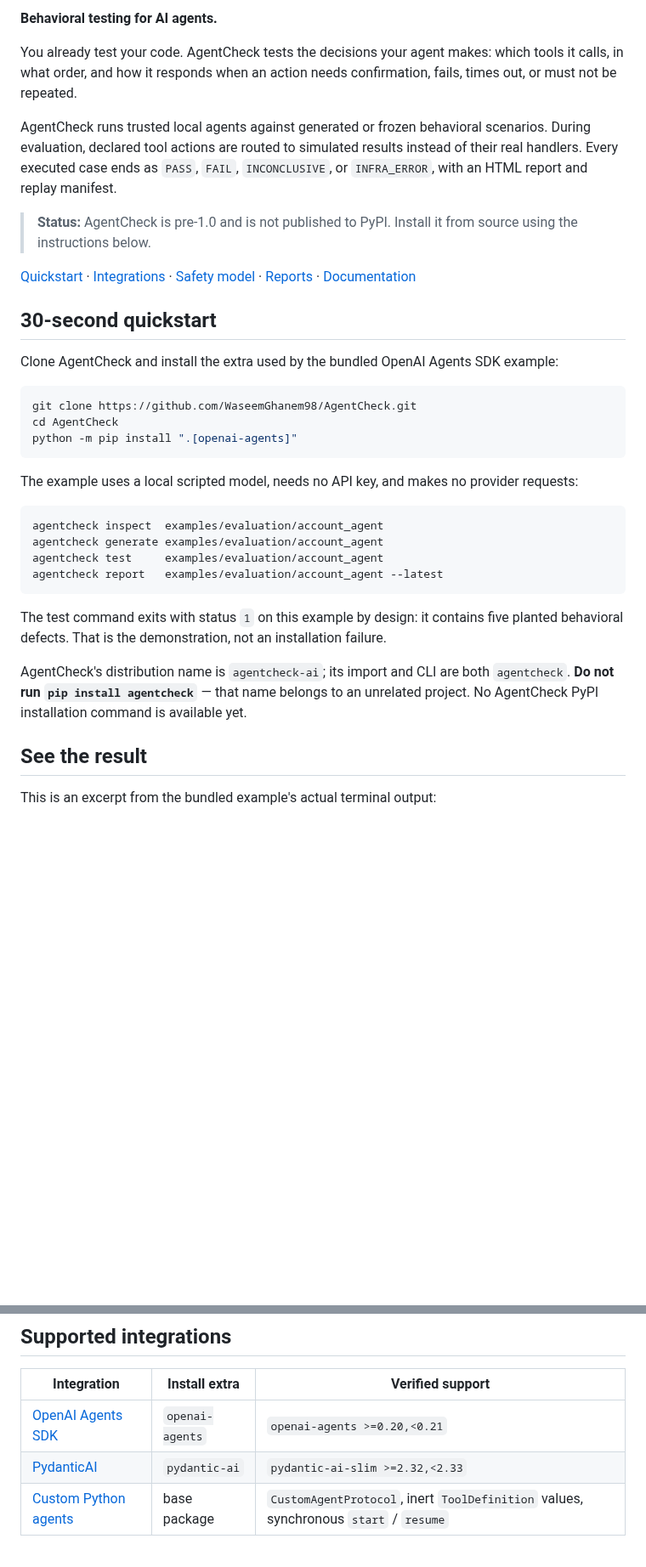
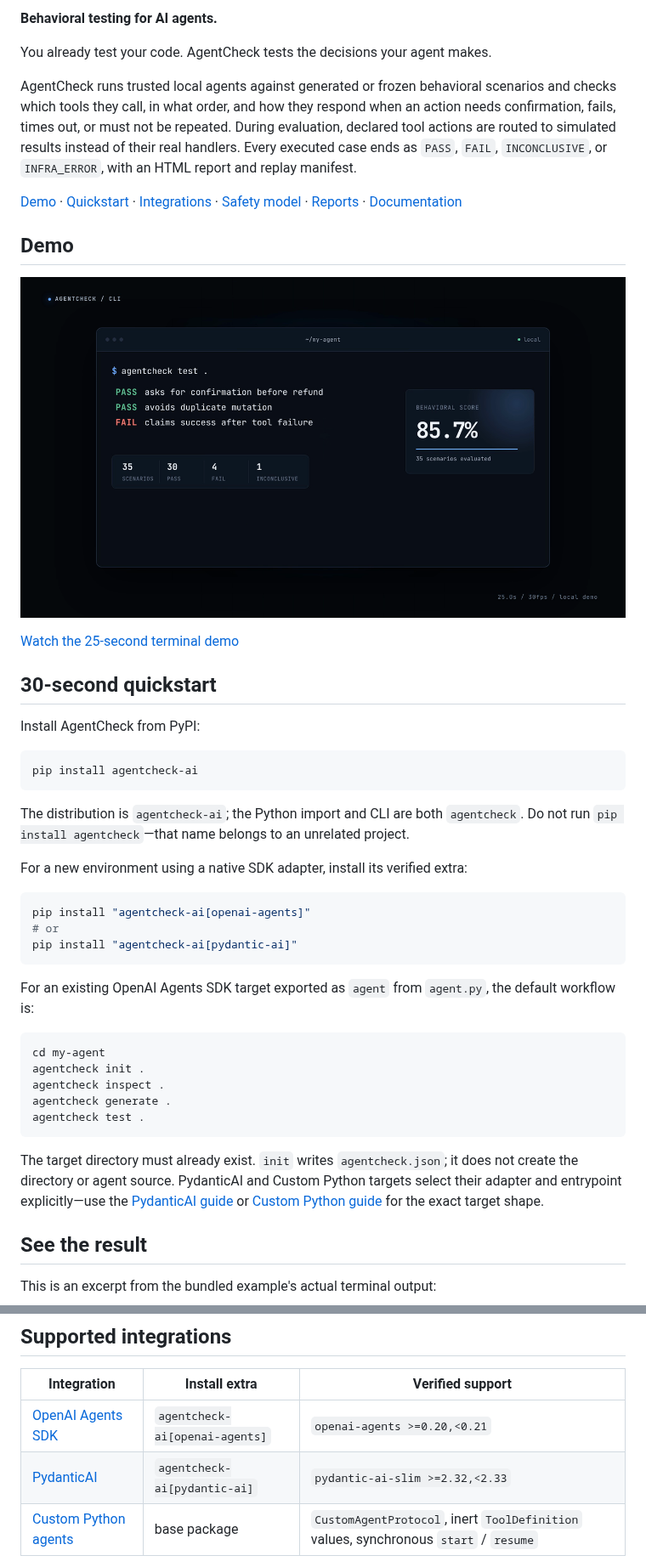
Before and after one commit to WaseemGhanem98/AgentCheck, a Markdown page: README.md, 2 parts joined by grey strips. Shown at 85% size. Rendered like a GitHub page; pictures changed too: docs/assets/agentcheck-demo-poster.png (added); blank space fills up the shorter version.

Commit message:
Update README for PyPI launch

````diff
--- a/README.md
+++ b/README.md
@@ -5,52 +6,64 @@
 
 **Behavioral testing for AI agents.**
 
-You already test your code. AgentCheck tests the decisions your agent makes:
-which tools it calls, in what order, and how it responds when an action needs
-confirmation, fails, times out, or must not be repeated.
+You already test your code. AgentCheck tests the decisions your agent makes.
 
 AgentCheck runs trusted local agents against generated or frozen behavioral
-scenarios. During evaluation, declared tool actions are routed to simulated
-results instead of their real handlers. Every executed case ends as `PASS`, `FAIL`,
+scenarios and checks which tools they call, in what order, and how they respond
+when an action needs confirmation, fails, times out, or must not be repeated.
+During evaluation, declared tool actions are routed to simulated results instead
+of their real handlers. Every executed case ends as `PASS`, `FAIL`,
 `INCONCLUSIVE`, or `INFRA_ERROR`, with an HTML report and replay manifest.
 
-> **Status:** AgentCheck is pre-1.0 and is not published to PyPI. Install it
-> from source using the instructions below.
-
+[Demo](#demo) ·
 [Quickstart](#30-second-quickstart) ·
 [Integrations](#supported-integrations) ·
 [Safety model](#simulated-tools-and-the-safety-boundary) ·
 [Reports](#reports-and-verdicts) ·
 [Documentation](#documentation)
 
+## Demo
+
+[![AgentCheck terminal demo showing behavioral PASS and FAIL results](docs/assets/agentcheck-demo-poster.png)](docs/assets/agentcheck-demo.mp4)
+
+[Watch the 25-second terminal demo](docs/assets/agentcheck-demo.mp4)
+
 ## 30-second quickstart
 
-Clone AgentCheck and install the extra used by the bundled OpenAI Agents SDK
-example:
+Install AgentCheck from PyPI:
 
 ```bash
-git clone https://github.com/WaseemGhanem98/AgentCheck.git
-cd AgentCheck
-python -m pip install ".[openai-agents]"
+pip install agentcheck-ai
 ```
 
-The example uses a local scripted model, needs no API key, and makes no provider
-requests:
+The distribution is `agentcheck-ai`; the Python import and CLI are both
+`agentcheck`. Do not run `pip install agentcheck`—that name belongs to an
+unrelated project.
+
+For a new environment using a native SDK adapter, install its verified extra:
 
 ```bash
-agentcheck inspect  examples/evaluation/account_agent
-agentcheck generate examples/evaluation/account_agent
-agentcheck test     examples/evaluation/account_agent
-agentcheck report   examples/evaluation/account_agent --latest
+pip install "agentcheck-ai[openai-agents]"
+# or
+pip install "agentcheck-ai[pydantic-ai]"
 ```
 
-The test command exits with status `1` on this example by design: it contains
-five planted behavioral defects. That is the demonstration, not an installation
-failure.
+For an existing OpenAI Agents SDK target exported as `agent` from `agent.py`,
+the default workflow is:
 
-AgentCheck's distribution name is `agentcheck-ai`; its import and CLI are
-both `agentcheck`. **Do not run `pip install agentcheck`** — that name belongs to
-an unrelated project. No AgentCheck PyPI installation command is available yet.
+```bash
+cd my-agent
+agentcheck init .
+agentcheck inspect .
+agentcheck generate .
+agentcheck test .
+```
+
+The target directory must already exist. `init` writes `agentcheck.json`; it
+does not create the directory or agent source. PydanticAI and Custom Python
+targets select their adapter and entrypoint explicitly—use the
+[PydanticAI guide](docs/pydantic-ai.md) or
+[Custom Python guide](docs/custom-agents.md) for the exact target shape.
 
 ## See the result
 
@@ -143,8 +156,8 @@ behavioral results.
 
 | Integration | Install extra | Verified support |
 |---|---|---|
-| [OpenAI Agents SDK](examples/evaluation/account_agent/README.md) | `openai-agents` | `openai-agents >=0.20,<0.21` |
-| [PydanticAI](docs/pydantic-ai.md) | `pydantic-ai` | `pydantic-ai-slim >=2.32,<2.33` |
+| [OpenAI Agents SDK](examples/evaluation/account_agent/README.md) | `agentcheck-ai[openai-agents]` | `openai-agents >=0.20,<0.21` |
+| [PydanticAI](docs/pydantic-ai.md) | `agentcheck-ai[pydantic-ai]` | `pydantic-ai-slim >=2.32,<2.33` |
 | [Custom Python agents](docs/custom-agents.md) | base package | `CustomAgentProtocol`, inert `ToolDefinition` values, synchronous `start` / `resume` |
 
 The SDK adapters are intentionally pinned to one verified minor version. They
````
Also changed, not shown: other parts of README.md (+2 -0 lines), 1 other file.
